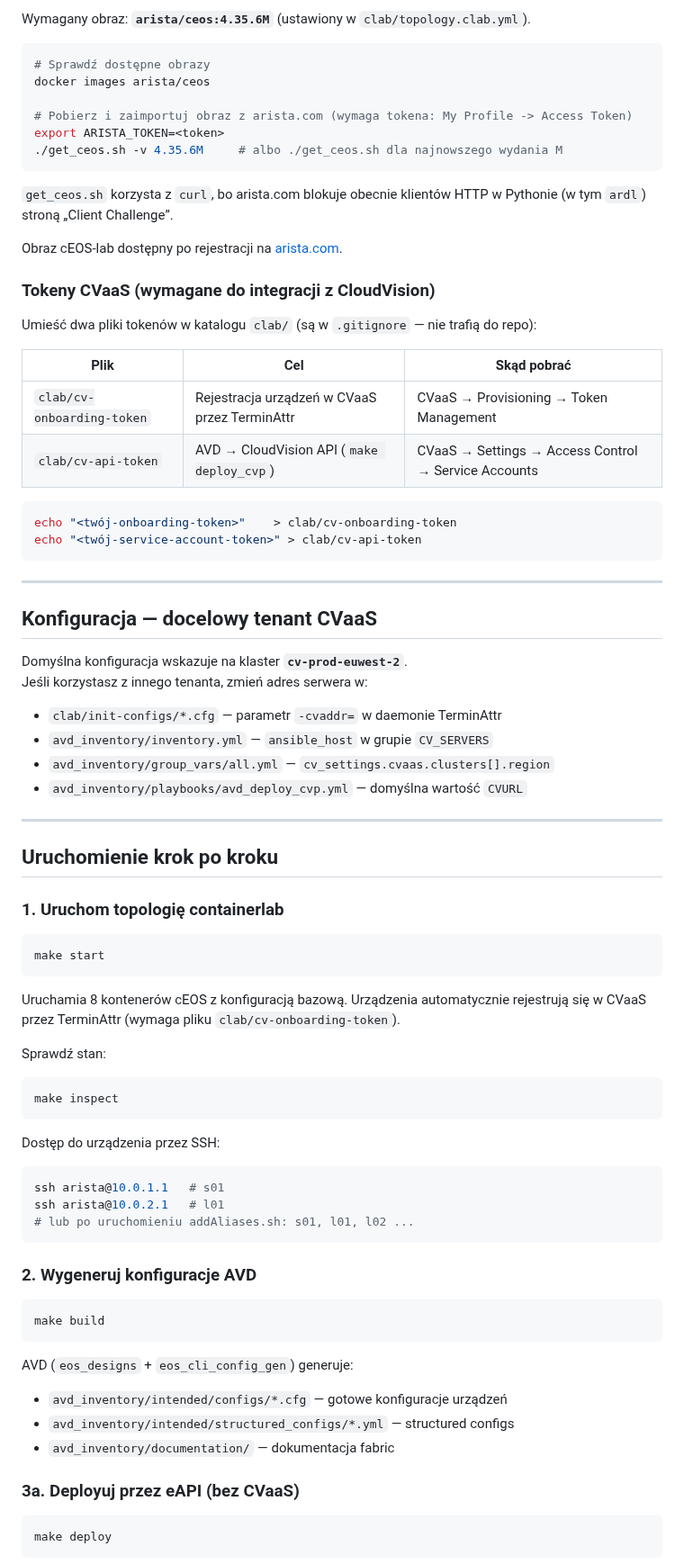
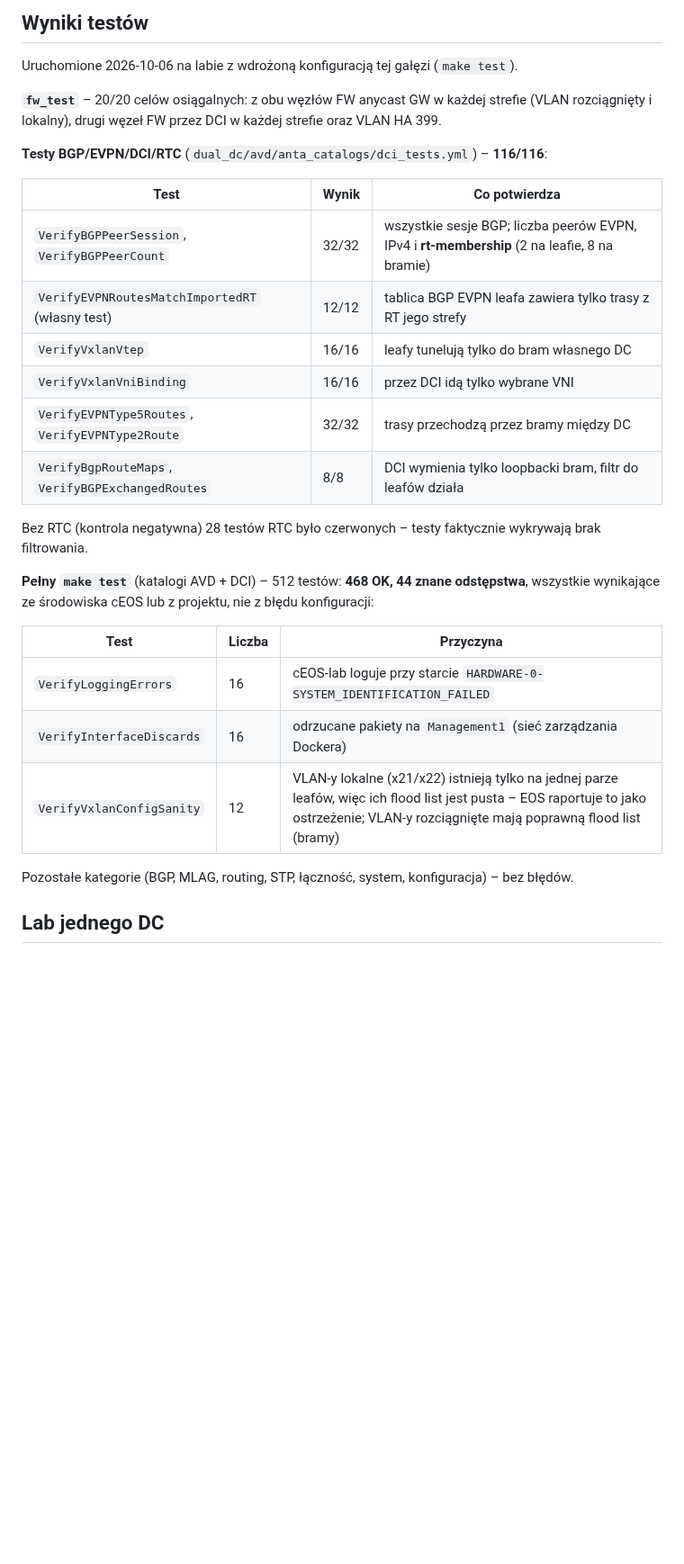
Before and after one commit to marekplaza/cvaas_avd_L2LS, a Markdown page: README.md, the part around one of its changes. Shown at 90% size. Drawn GitHub-style; blank space fills up the shorter version.

````diff
--- a/README.md
+++ b/README.md
@@ -51,83 +81,34 @@ pip3 install pyavd
 
-Wymagany obraz: **`arista/ceos:4.35.6M`** (ustawiony w `clab/topology.clab.yml`).
+## Wyniki testów
 
-```bash
-# Sprawdź dostępne obrazy
-docker images arista/ceos
+Uruchomione 2026-10-06 na labie z wdrożoną konfiguracją tej gałęzi (`make test`).
 
-# Pobierz i zaimportuj obraz z arista.com (wymaga tokena: My Profile -> Access Token)
-export ARISTA_TOKEN=<token>
-./get_ceos.sh -v 4.35.6M     # albo ./get_ceos.sh dla najnowszego wydania M
-```
+**`fw_test`** – 20/20 celów osiągalnych: z obu węzłów FW anycast GW w każdej strefie (VLAN rozciągnięty
+i lokalny), drugi węzeł FW przez DCI w każdej strefie oraz VLAN HA 399.
 
-`get_ceos.sh` korzysta z `curl`, bo arista.com blokuje obecnie klientów HTTP w Pythonie (w tym `ardl`) stroną „Client Challenge”.
+**Testy BGP/EVPN/DCI/RTC** (`dual_dc/avd/anta_catalogs/dci_tests.yml`) – **116/116**:
 
-Obraz cEOS-lab dostępny po rejestracji na [arista.com](https://www.arista.com/en/support/software-download).
+| Test | Wynik | Co potwierdza |
+|---|---|---|
+| `VerifyBGPPeerSession`, `VerifyBGPPeerCount` | 32/32 | wszystkie sesje BGP; liczba peerów EVPN, IPv4 i **rt-membership** (2 na leafie, 8 na bramie) |
+| `VerifyEVPNRoutesMatchImportedRT` (własny test) | 12/12 | tablica BGP EVPN leafa zawiera tylko trasy z RT jego strefy |
+| `VerifyVxlanVtep` | 16/16 | leafy tunelują tylko do bram własnego DC |
+| `VerifyVxlanVniBinding` | 16/16 | przez DCI idą tylko wybrane VNI |
+| `VerifyEVPNType5Routes`, `VerifyEVPNType2Route` | 32/32 | trasy przechodzą przez bramy między DC |
+| `VerifyBgpRouteMaps`, `VerifyBGPExchangedRoutes` | 8/8 | DCI wymienia tylko loopbacki bram, filtr do leafów działa |
 
-### Tokeny CVaaS (wymagane do integracji z CloudVision)
+Bez RTC (kontrola negatywna) 28 testów RTC było czerwonych – testy faktycznie wykrywają brak filtrowania.
 
-Umieść dwa pliki tokenów w katalogu `clab/` (są w `.gitignore` — nie trafią do repo):
+**Pełny `make test`** (katalogi AVD + DCI) – 512 testów: **468 OK, 44 znane odstępstwa**, wszystkie
+wynikające ze środowiska cEOS lub z projektu, nie z błędu konfiguracji:
 
-| Plik | Cel | Skąd pobrać |
-|------|-----|-------------|
-| `clab/cv-onboarding-token` | Rejestracja urządzeń w CVaaS przez TerminAttr | CVaaS → Provisioning → Token Management |
-| `clab/cv-api-token` | AVD → CloudVision API (`make deploy_cvp`) | CVaaS → Settings → Access Control → Service Accounts |
+| Test | Liczba | Przyczyna |
+|---|---|---|
+| `VerifyLoggingErrors` | 16 | cEOS-lab loguje przy starcie `HARDWARE-0-SYSTEM_IDENTIFICATION_FAILED` |
+| `VerifyInterfaceDiscards` | 16 | odrzucane pakiety na `Management1` (sieć zarządzania Dockera) |
+| `VerifyVxlanConfigSanity` | 12 | VLAN-y lokalne (x21/x22) istnieją tylko na jednej parze leafów, więc ich flood list jest pusta – EOS raportuje to jako ostrzeżenie; VLAN-y rozciągnięte mają poprawną flood list (bramy) |
 
-```bash
-echo "<twój-onboarding-token>"    > clab/cv-onboarding-token
-echo "<twój-service-account-token>" > clab/cv-api-token
-```
+Pozostałe kategorie (BGP, MLAG, routing, STP, łączność, system, konfiguracja) – bez błędów.
 
----
+## Lab jednego DC
 
-## Konfiguracja — docelowy tenant CVaaS
-
-Domyślna konfiguracja wskazuje na klaster **`cv-prod-euwest-2`**.
-Jeśli korzystasz z innego tenanta, zmień adres serwera w:
-
-- `clab/init-configs/*.cfg` — parametr `-cvaddr=` w daemonie TerminAttr
-- `avd_inventory/inventory.yml` — `ansible_host` w grupie `CV_SERVERS`
-- `avd_inventory/group_vars/all.yml` — `cv_settings.cvaas.clusters[].region`
-- `avd_inventory/playbooks/avd_deploy_cvp.yml` — domyślna wartość `CVURL`
-
----
-
-## Uruchomienie krok po kroku
-
-### 1. Uruchom topologię containerlab
-
-```bash
-make start
-```
-
-Uruchamia 8 kontenerów cEOS z konfiguracją bazową. Urządzenia automatycznie rejestrują się w CVaaS przez TerminAttr (wymaga pliku `clab/cv-onboarding-token`).
-
-Sprawdź stan:
-```bash
-make inspect
-```
-
-Dostęp do urządzenia przez SSH:
-```bash
-ssh arista@10.0.1.1   # s01
-ssh arista@10.0.2.1   # l01
-# lub po uruchomieniu addAliases.sh: s01, l01, l02 ...
-```
-
-### 2. Wygeneruj konfiguracje AVD
-
-```bash
-make build
-```
-
-AVD (`eos_designs` + `eos_cli_config_gen`) generuje:
-- `avd_inventory/intended/configs/*.cfg` — gotowe konfiguracje urządzeń
-- `avd_inventory/intended/structured_configs/*.yml` — structured configs
-- `avd_inventory/documentation/` — dokumentacja fabric
-
-### 3a. Deployuj przez eAPI (bez CVaaS)
-
-```bash
-make deploy
-```
-
````
Also changed, not shown: other parts of README.md (+66 -178 lines), dual_dc/README.md (+6 -0 lines), dual_dc/docs/control-plane.png (added), dual_dc/docs/topology-logical.png (added), dual_dc/docs/topology-physical.png (added), 1 other file.
